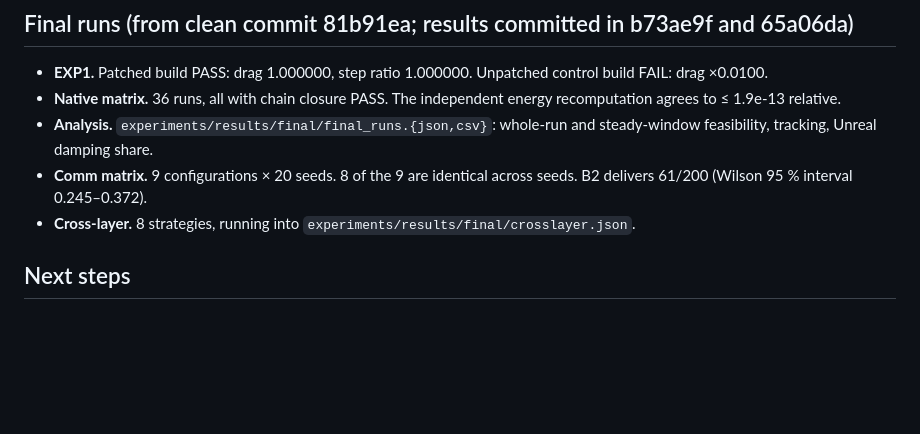
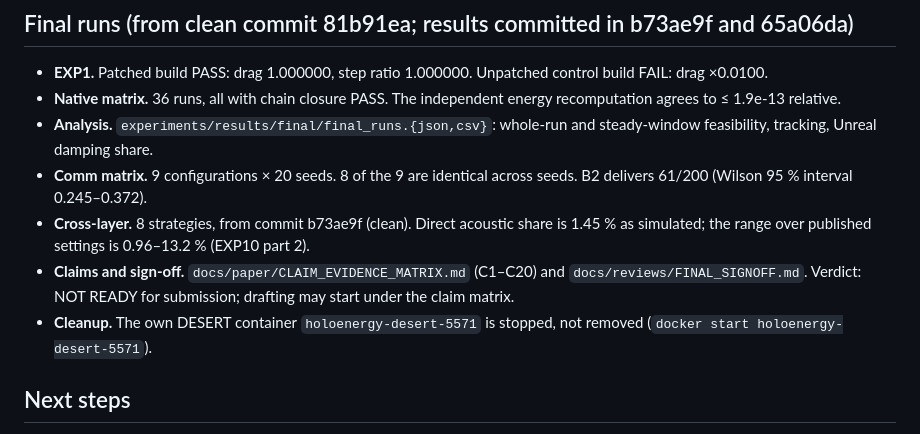
Before and after one commit to AndreaBedei1/HoloVirtualBattery, a Markdown page: docs/HARDENING_STATUS.md, the part around the change. GitHub-like rendering; blank space fills up the shorter version.

Commit message:
docs: hardening status after cross-layer and sign-off

```diff
--- a/docs/HARDENING_STATUS.md
+++ b/docs/HARDENING_STATUS.md
@@ -53,7 +53,9 @@ cross-layer run.
   feasibility, tracking, Unreal damping share.
 - **Comm matrix.** 9 configurations × 20 seeds. 8 of the 9 are identical across seeds. B2 delivers
   61/200 (Wilson 95 % interval 0.245–0.372).
-- **Cross-layer.** 8 strategies, running into `experiments/results/final/crosslayer.json`.
+- **Cross-layer.** 8 strategies, from commit b73ae9f (clean). Direct acoustic share is 1.45 % as simulated; the range over published settings is 0.96–13.2 % (EXP10 part 2).
+- **Claims and sign-off.** `docs/paper/CLAIM_EVIDENCE_MATRIX.md` (C1–C20) and `docs/reviews/FINAL_SIGNOFF.md`. Verdict: NOT READY for submission; drafting may start under the claim matrix.
+- **Cleanup.** The own DESERT container `holoenergy-desert-5571` is stopped, not removed (`docker start holoenergy-desert-5571`).
 
 ## Next steps
 
```
